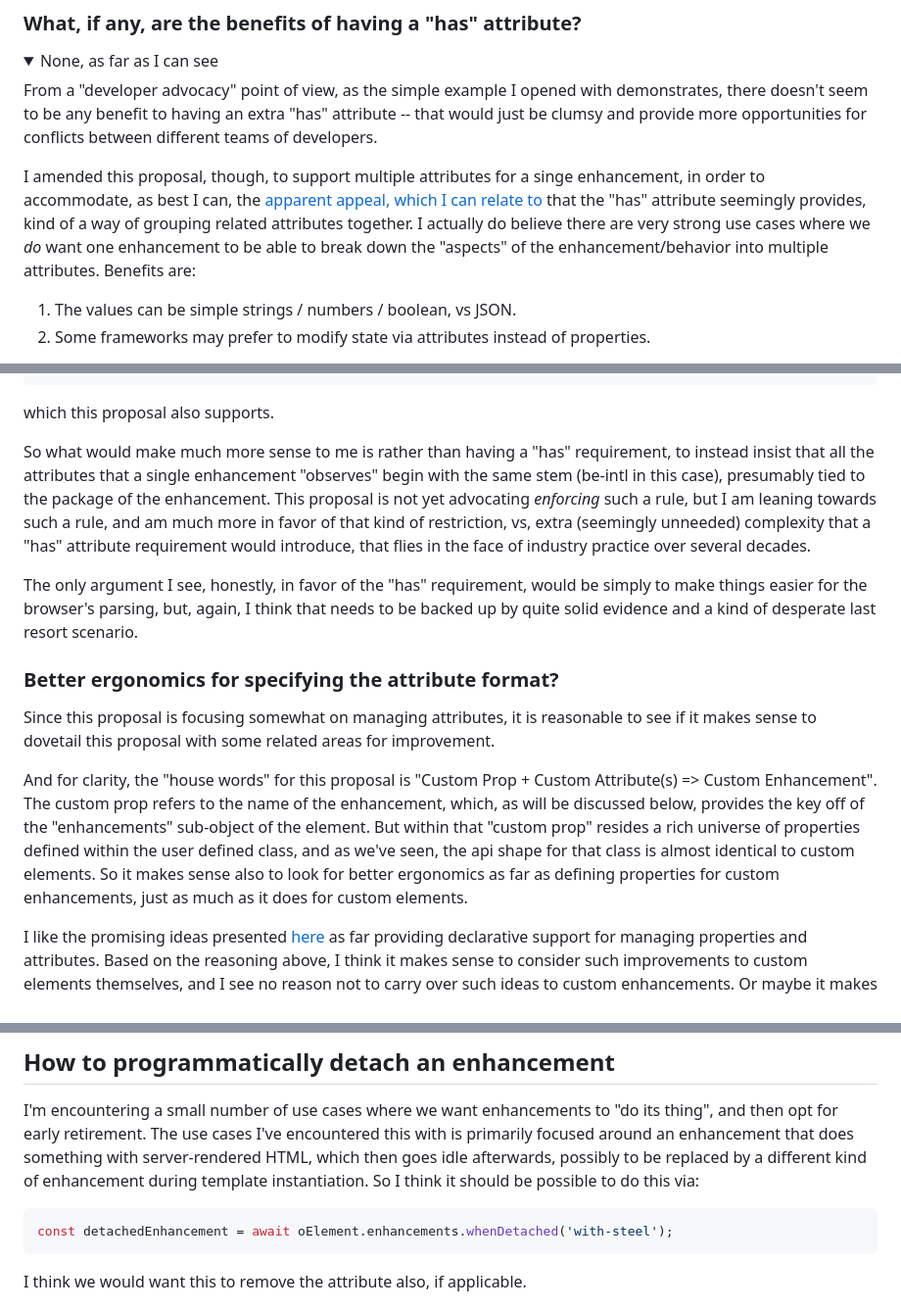
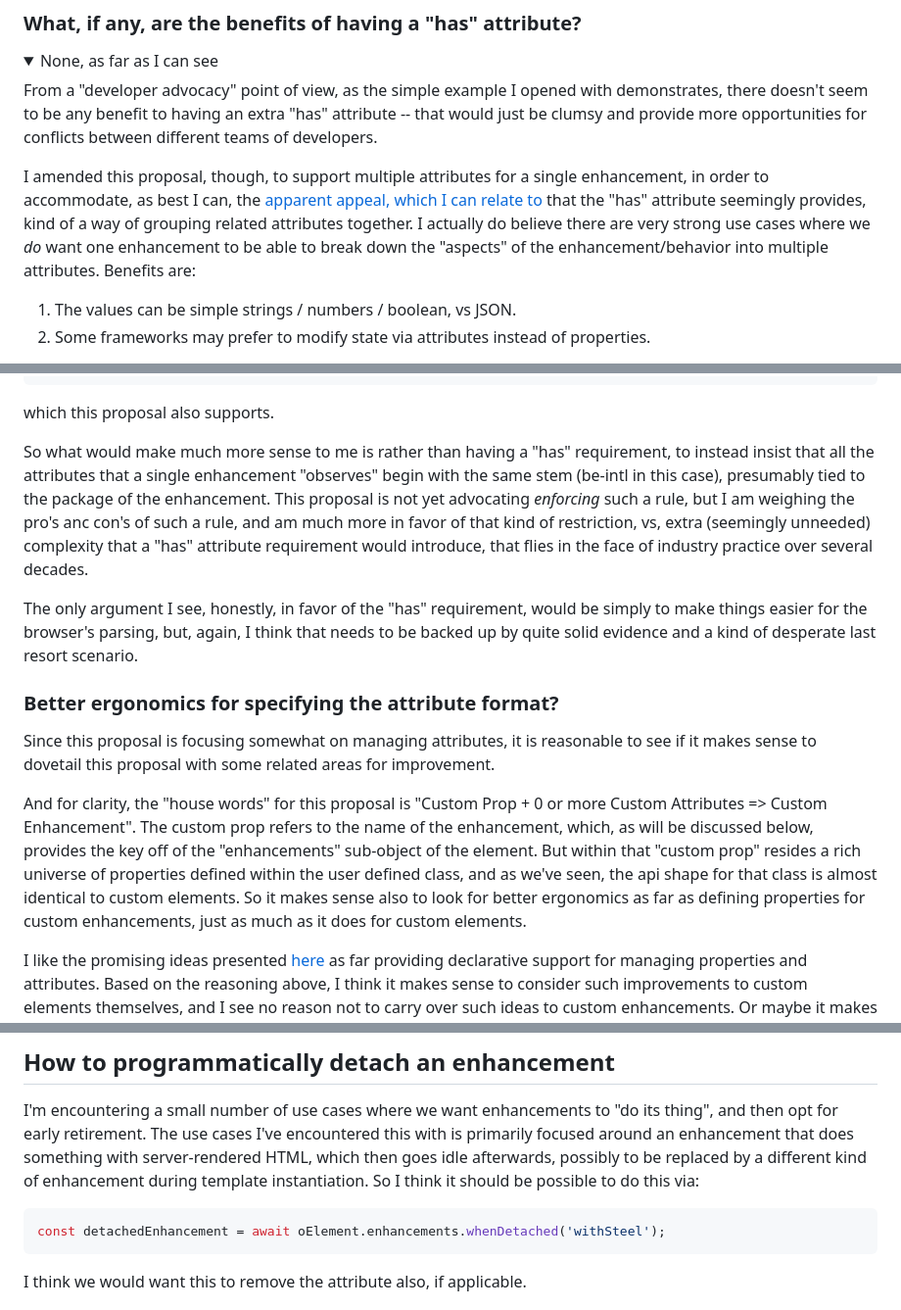
Before and after one commit to bahrus/be-decorated, a Markdown page: Proposal.md, 3 parts joined by grey strips. Shown: that part at 98% size. Rendered like a GitHub page; folded sections open.

````diff
--- a/Proposal.md
+++ b/Proposal.md
@@ -115,7 +111,7 @@ Now, a well designed build process of a closed system web application would theo
 
 From a "developer advocacy" point of view, as the simple example I opened with demonstrates, there doesn't seem to be any benefit to having an extra "has" attribute -- that would just be clumsy and provide more opportunities for conflicts between different teams of developers.
 
-I amended this proposal, though, to support multiple attributes for a singe enhancement, in order to accommodate, as best I can, the [apparent appeal, which I can relate to](https://github.com/WICG/webcomponents/issues/1029#issuecomment-1719996635) that the "has" attribute seemingly provides, kind of a way of grouping related attributes together.  I actually do believe there are very strong use cases where we *do* want one enhancement to be able to break down the "aspects" of the enhancement/behavior into multiple attributes.  Benefits are:
+I amended this proposal, though, to support multiple attributes for a single enhancement, in order to accommodate, as best I can, the [apparent appeal, which I can relate to](https://github.com/WICG/webcomponents/issues/1029#issuecomment-1719996635) that the "has" attribute seemingly provides, kind of a way of grouping related attributes together.  I actually do believe there are very strong use cases where we *do* want one enhancement to be able to break down the "aspects" of the enhancement/behavior into multiple attributes.  Benefits are:
 
 1.  The values can be simple strings / numbers / boolean, vs JSON.
 2.  Some frameworks may prefer to modify state via attributes instead of properties.
@@ -143,7 +139,7 @@ Or perhaps there's a desire to be even more like the has solution and provide fo
 
 which this proposal also supports.
 
-So what would make much more sense to me is rather than having a "has" requirement, to instead insist that all the attributes that a single enhancement "observes" begin with the same stem (be-intl in this case), presumably tied to the package of the enhancement.  This proposal is not yet advocating *enforcing* such a rule, but I am leaning towards such a rule, and am much more in favor of that kind of restriction, vs, extra (seemingly unneeded) complexity that a "has" attribute requirement would introduce, that flies in the face of industry practice over several decades.
+So what would make much more sense to me is rather than having a "has" requirement, to instead insist that all the attributes that a single enhancement "observes" begin with the same stem (be-intl in this case), presumably tied to the package of the enhancement.  This proposal is not yet advocating *enforcing* such a rule, but I am weighing the pro's anc con's of such a rule, and am much more in favor of that kind of restriction, vs, extra (seemingly unneeded) complexity that a "has" attribute requirement would introduce, that flies in the face of industry practice over several decades.
 
 The only argument I see, honestly, in favor of the "has" requirement, would be simply to make things easier for the browser's parsing, but, again, I think that needs to be backed up by quite solid evidence and a kind of desperate last resort scenario.
 
@@ -153,7 +149,7 @@ The only argument I see, honestly, in favor of the "has" requirement, would be s
 
 Since this proposal is focusing somewhat on managing attributes, it is reasonable to see if it makes sense to dovetail this proposal with some related areas for improvement.
 
-And for clarity, the "house words" for this proposal is "Custom Prop + Custom Attribute(s) => Custom Enhancement".  The custom prop refers to the name of the enhancement, which, as will be discussed below, provides the key off of the "enhancements" sub-object of the element.  But within that "custom prop" resides a rich universe of properties defined within the user defined class, and as we've seen, the api shape for that class is almost identical to custom elements.  So it makes sense also to look for better ergonomics as far as defining properties for custom enhancements, just as much as it does for custom elements.
+And for clarity, the "house words" for this proposal is "Custom Prop + 0 or more Custom Attributes => Custom Enhancement".  The custom prop refers to the name of the enhancement, which, as will be discussed below, provides the key off of the "enhancements" sub-object of the element.  But within that "custom prop" resides a rich universe of properties defined within the user defined class, and as we've seen, the api shape for that class is almost identical to custom elements.  So it makes sense also to look for better ergonomics as far as defining properties for custom enhancements, just as much as it does for custom elements.
 
 I like the promising ideas presented [here](https://github.com/WICG/webcomponents/issues/1029) as far providing declarative support for managing properties and attributes.  Based on the reasoning above, I think it makes sense to consider such improvements to custom elements themselves, and I see no reason not to carry over such ideas to custom enhancements.  Or maybe it makes more sense to "pilot" such ideas on custom enhancements, and then apply to custom elements.  I think those ideas are 100% compatible with this proposal, and shouldn't break it in any way.
 
@@ -690,7 +694,7 @@ My (naive?) recommendation is that the platform add an event that can be subscri
 I'm encountering a small number of use cases where we want enhancements to "do its thing", and then opt for early retirement.  The use cases I've encountered this with is primarily focused around an enhancement that does something with server-rendered HTML, which then goes idle afterwards, possibly to be replaced by a different kind of enhancement during template instantiation.  So I think it should be possible to do this via:
 
 ```JavaScript
-const detachedEnhancement = await oElement.enhancements.whenDetached('with-steel');
+const detachedEnhancement = await oElement.enhancements.whenDetached('withSteel');
 ```
 
 I think we would want this to remove the attribute also, if applicable.
````
Also changed, not shown: other parts of Proposal.md (+17 -13 lines).
